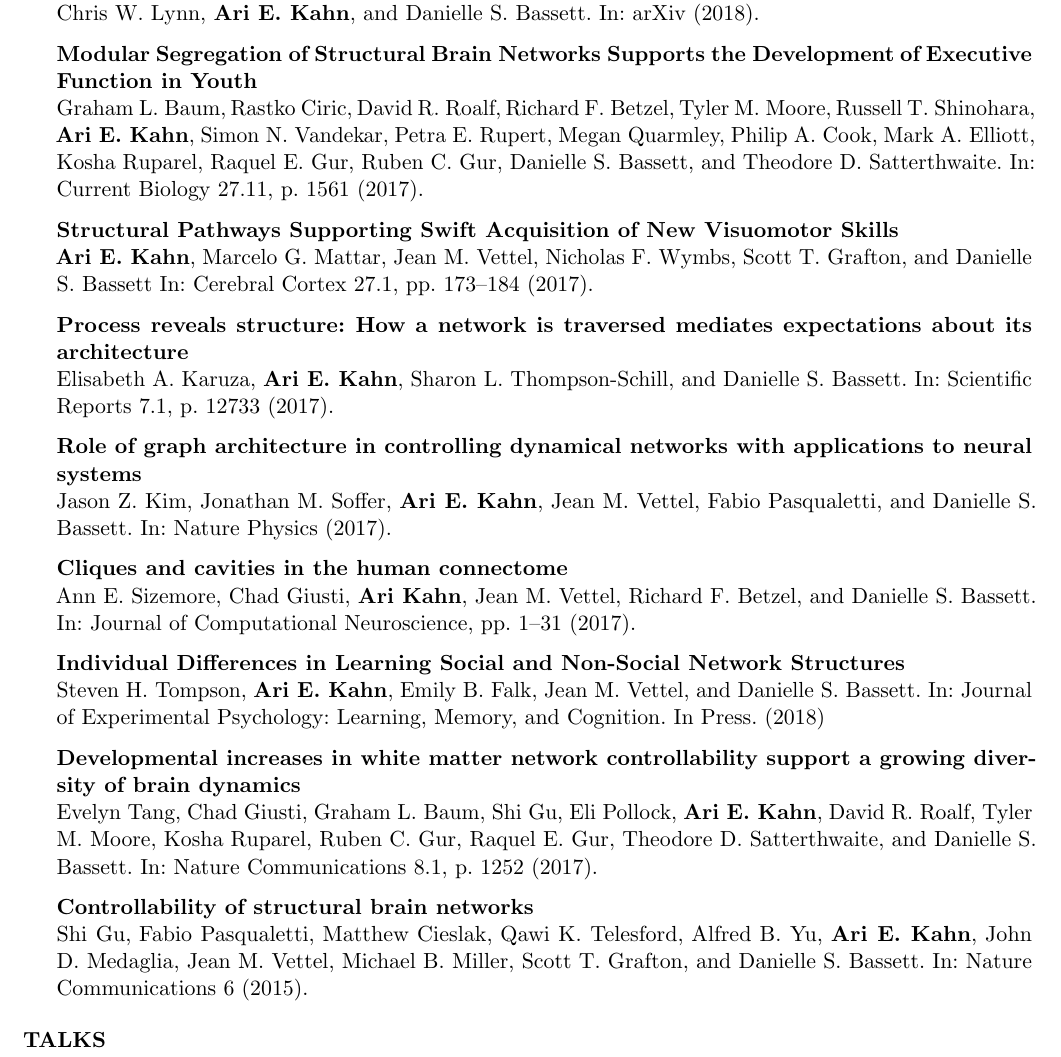
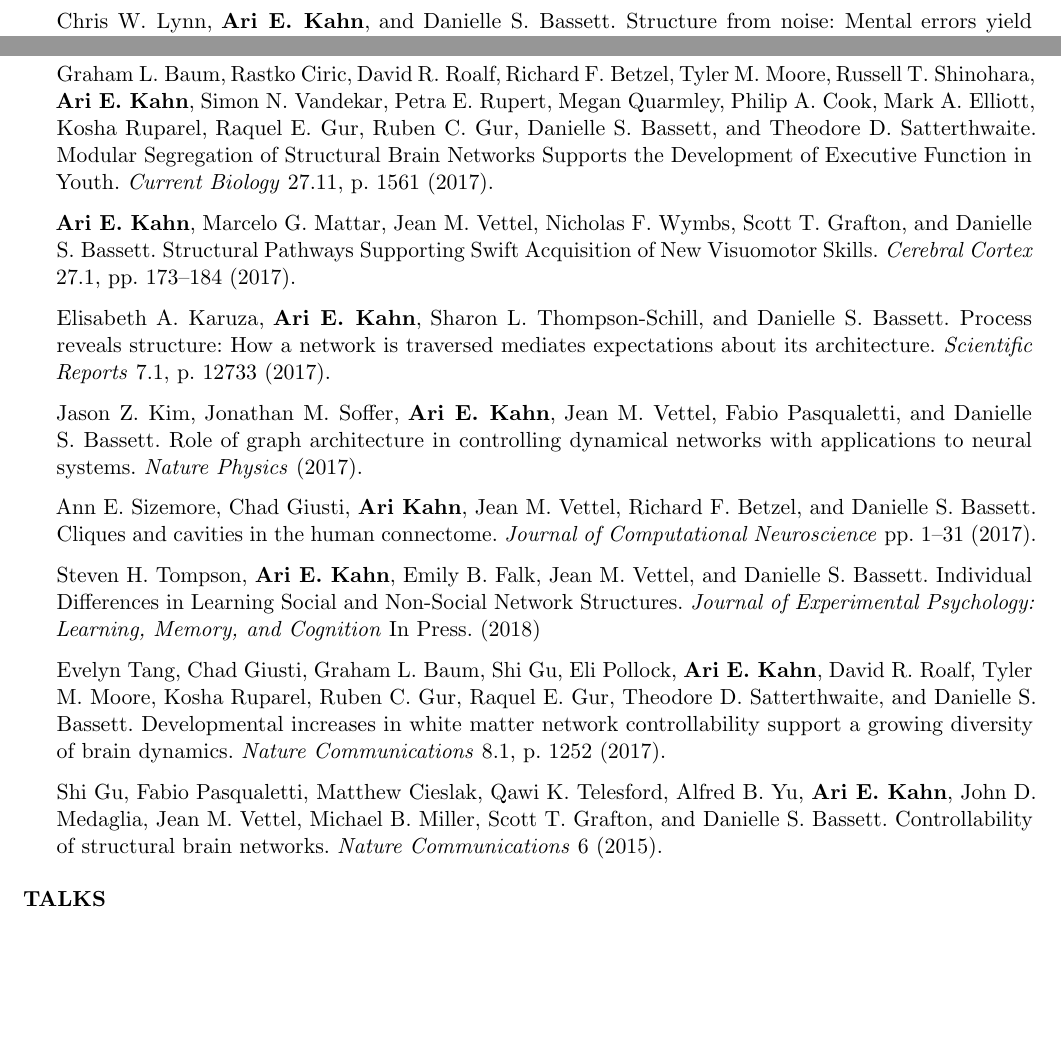
Before and after one commit to ariekahn/curriculum-vitae, a LaTeX CV (arikahn_cv.tex): part of page 2 of 3 before the commit and two parts of pages 1 and 2 of 3 after it, the two joined at a grey line, cut so that both start at the same text, the shorter picture padded with empty space. Compiled offline with pdfLaTeX.

Commit message:
Reorganize references

```diff
--- a/arikahn_cv.tex
+++ b/arikahn_cv.tex
@@ -119,36 +127,53 @@ Elisabeth A. Karuza, \textbf{Ari E. Kahn}, and Danielle S. Bassett. In: Complexi
 
-\textbf{Structure from noise: Mental errors yield abstract representations of events} \\
-Chris W. Lynn, \textbf{Ari E. Kahn}, and Danielle S. Bassett. In: arXiv (2018).
+Chris W. Lynn, \textbf{Ari E. Kahn}, and Danielle S. Bassett.
+Structure from noise: Mental errors yield abstract representations of events.
+arXiv (2018).
 
 %2017
 
-\textbf{Modular Segregation of Structural Brain Networks Supports the Development of Executive Function in Youth} \\
-Graham L. Baum, Rastko Ciric, David R. Roalf, Richard F. Betzel, Tyler M. Moore, Russell T. Shinohara, \textbf{Ari E. Kahn}, Simon N. Vandekar, Petra E. Rupert, Megan Quarmley, Philip A. Cook, Mark A. Elliott, Kosha Ruparel, Raquel E. Gur, Ruben C. Gur, Danielle S. Bassett, and Theodore D. Satterthwaite. In: Current Biology 27.11, p. 1561 (2017).
+Graham L. Baum, Rastko Ciric, David R. Roalf, Richard F. Betzel, Tyler M. Moore, Russell T. Shinohara, \textbf{Ari E. Kahn}, Simon N. Vandekar, Petra E. Rupert, Megan Quarmley, Philip A. Cook, Mark A. Elliott, Kosha Ruparel, Raquel E. Gur, Ruben C. Gur, Danielle S. Bassett, and Theodore D. Satterthwaite.
+Modular Segregation of Structural Brain Networks Supports the Development of Executive Function in Youth.
+\textit{Current Biology}
+27.11, p. 1561 (2017).
 
-\textbf{Structural Pathways Supporting Swift Acquisition of New Visuomotor Skills} \\
-\textbf{Ari E. Kahn}, Marcelo G. Mattar, Jean M. Vettel, Nicholas F. Wymbs, Scott T. Grafton, and Danielle S. Bassett In: Cerebral Cortex 27.1, pp. 173–184 (2017).
+\textbf{Ari E. Kahn}, Marcelo G. Mattar, Jean M. Vettel, Nicholas F. Wymbs, Scott T. Grafton, and Danielle S. Bassett.
+Structural Pathways Supporting Swift Acquisition of New Visuomotor Skills.
+\textit{Cerebral Cortex}
+27.1, pp. 173–184 (2017).
 
-\textbf{Process reveals structure: How a network is traversed mediates expectations about its architecture} \\
-Elisabeth A. Karuza, \textbf{Ari E. Kahn}, Sharon L. Thompson-Schill, and Danielle S. Bassett. In: Scientific Reports 7.1, p. 12733 (2017).
+Elisabeth A. Karuza, \textbf{Ari E. Kahn}, Sharon L. Thompson-Schill, and Danielle S. Bassett.
+Process reveals structure: How a network is traversed mediates expectations about its architecture.
+\textit{Scientific Reports}
+7.1, p. 12733 (2017).
 
-\textbf{Role of graph architecture in controlling dynamical networks with applications to neural systems} \\
-Jason Z. Kim, Jonathan M. Soffer, \textbf{Ari E. Kahn}, Jean M. Vettel, Fabio Pasqualetti, and Danielle S. Bassett. In: Nature Physics (2017).
+Jason Z. Kim, Jonathan M. Soffer, \textbf{Ari E. Kahn}, Jean M. Vettel, Fabio Pasqualetti, and Danielle S. Bassett.
+Role of graph architecture in controlling dynamical networks with applications to neural systems.
+\textit{Nature Physics}
+(2017).
 
-\textbf{Cliques and cavities in the human connectome} \\
-Ann E. Sizemore, Chad Giusti, \textbf{Ari Kahn}, Jean M. Vettel, Richard F. Betzel, and Danielle S. Bassett. In: Journal of Computational Neuroscience, pp. 1–31 (2017).
+Ann E. Sizemore, Chad Giusti, \textbf{Ari Kahn}, Jean M. Vettel, Richard F. Betzel, and Danielle S. Bassett.
+Cliques and cavities in the human connectome.
+\textit{Journal of Computational Neuroscience}
+pp. 1–31 (2017).
 
-\textbf{Individual Differences in Learning Social and Non-Social Network Structures} \\
-Steven H. Tompson, \textbf{Ari E. Kahn}, Emily B. Falk, Jean M. Vettel, and Danielle S. Bassett. In: Journal of Experimental Psychology: Learning, Memory, and Cognition. In Press. (2018)
+Steven H. Tompson, \textbf{Ari E. Kahn}, Emily B. Falk, Jean M. Vettel, and Danielle S. Bassett.
+Individual Differences in Learning Social and Non-Social Network Structures.
+\textit{Journal of Experimental Psychology: Learning, Memory, and Cognition}
+In Press. (2018)
 
-\textbf{Developmental increases in white matter network controllability support a growing diversity of brain dynamics} \\
-Evelyn Tang, Chad Giusti, Graham L. Baum, Shi Gu, Eli Pollock, \textbf{Ari E. Kahn}, David R. Roalf, Tyler M. Moore, Kosha Ruparel, Ruben C. Gur, Raquel E. Gur, Theodore D. Satterthwaite, and Danielle S. Bassett. In: Nature Communications 8.1, p. 1252 (2017).
+Evelyn Tang, Chad Giusti, Graham L. Baum, Shi Gu, Eli Pollock, \textbf{Ari E. Kahn}, David R. Roalf, Tyler M. Moore, Kosha Ruparel, Ruben C. Gur, Raquel E. Gur, Theodore D. Satterthwaite, and Danielle S. Bassett.
+Developmental increases in white matter network controllability support a growing diversity of brain dynamics.
+\textit{Nature Communications}
+8.1, p. 1252 (2017).
 
 % 2016
 
 % 2015
 
-\textbf{Controllability of structural brain networks} \\
-Shi Gu, Fabio Pasqualetti, Matthew Cieslak, Qawi K. Telesford, Alfred B. Yu, \textbf{Ari E. Kahn}, John D. Medaglia, Jean M. Vettel, Michael B. Miller, Scott T. Grafton, and Danielle S. Bassett. In: Nature Communications 6 (2015).
+Shi Gu, Fabio Pasqualetti, Matthew Cieslak, Qawi K. Telesford, Alfred B. Yu, \textbf{Ari E. Kahn}, John D. Medaglia, Jean M. Vettel, Michael B. Miller, Scott T. Grafton, and Danielle S. Bassett.
+Controllability of structural brain networks.
+\textit{Nature Communications}
+6 (2015).
 
 \end{rSection}
 
```
Also changed, not shown: arikahn_cv.pdf, arikahn_cv.tex (20 more changed lines).
